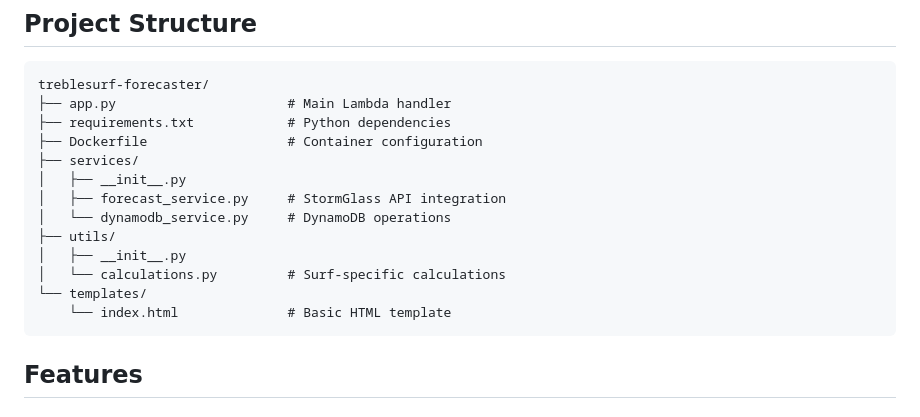
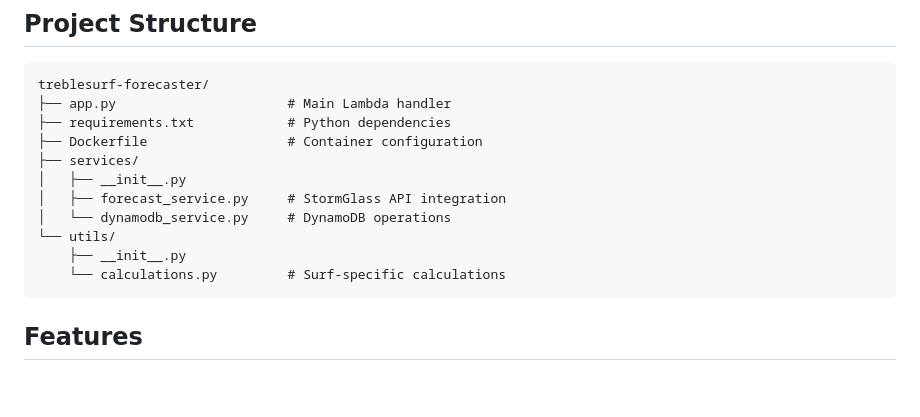
Before and after one commit to ryanh2o3/treblesurf-forecaster, a Markdown page: README.md, the part around the change. GitHub-like rendering; blank space fills up the shorter version.

Commit message:
Remove templates folder reference from README

````diff
--- a/README.md
+++ b/README.md
@@ -24,11 +24,9 @@ treblesurf-forecaster/
 │   ├── __init__.py
 │   ├── forecast_service.py     # StormGlass API integration
 │   └── dynamodb_service.py     # DynamoDB operations
-├── utils/
-│   ├── __init__.py
-│   └── calculations.py         # Surf-specific calculations
-└── templates/
-    └── index.html              # Basic HTML template
+└── utils/
+    ├── __init__.py
+    └── calculations.py         # Surf-specific calculations
 ```
 
 ## Features
````
